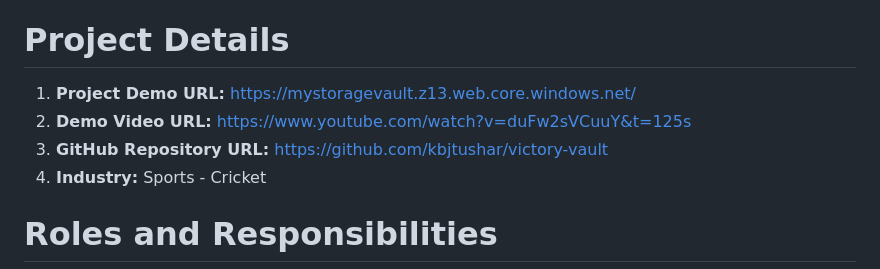
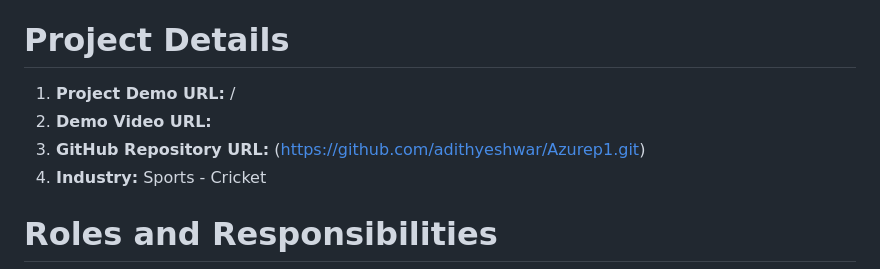
Before and after one commit to adithyeshwar/Azure-Project1, a Markdown page: README.md, the part around one of its changes. GitHub-like rendering.

```diff
--- a/README.md
+++ b/README.md
@@ -2,9 +2,9 @@
 This project focused on creating and deploying a static web page dedicated to the Indian Premier League (IPL) and its teams. The platform provides comprehensive information about IPL teams, fostering a community of dedicated cricket enthusiasts. Join us on this journey to explore the world of IPL and its teams.
 
 # Project Details
-1. **Project Demo URL:** https://mystoragevault.z13.web.core.windows.net/
-2. **Demo Video URL:** https://www.youtube.com/watch?v=duFw2sVCuuY&t=125s
-3. **GitHub Repository URL:** https://github.com/kbjtushar/victory-vault
+1. **Project Demo URL:** /
+2. **Demo Video URL:**
+3. **GitHub Repository URL:** (https://github.com/adithyeshwar/Azurep1.git)
 4. **Industry:** Sports - Cricket
 
 # Roles and Responsibilities
```
Also changed, not shown: other parts of README.md (+5 -4 lines).
